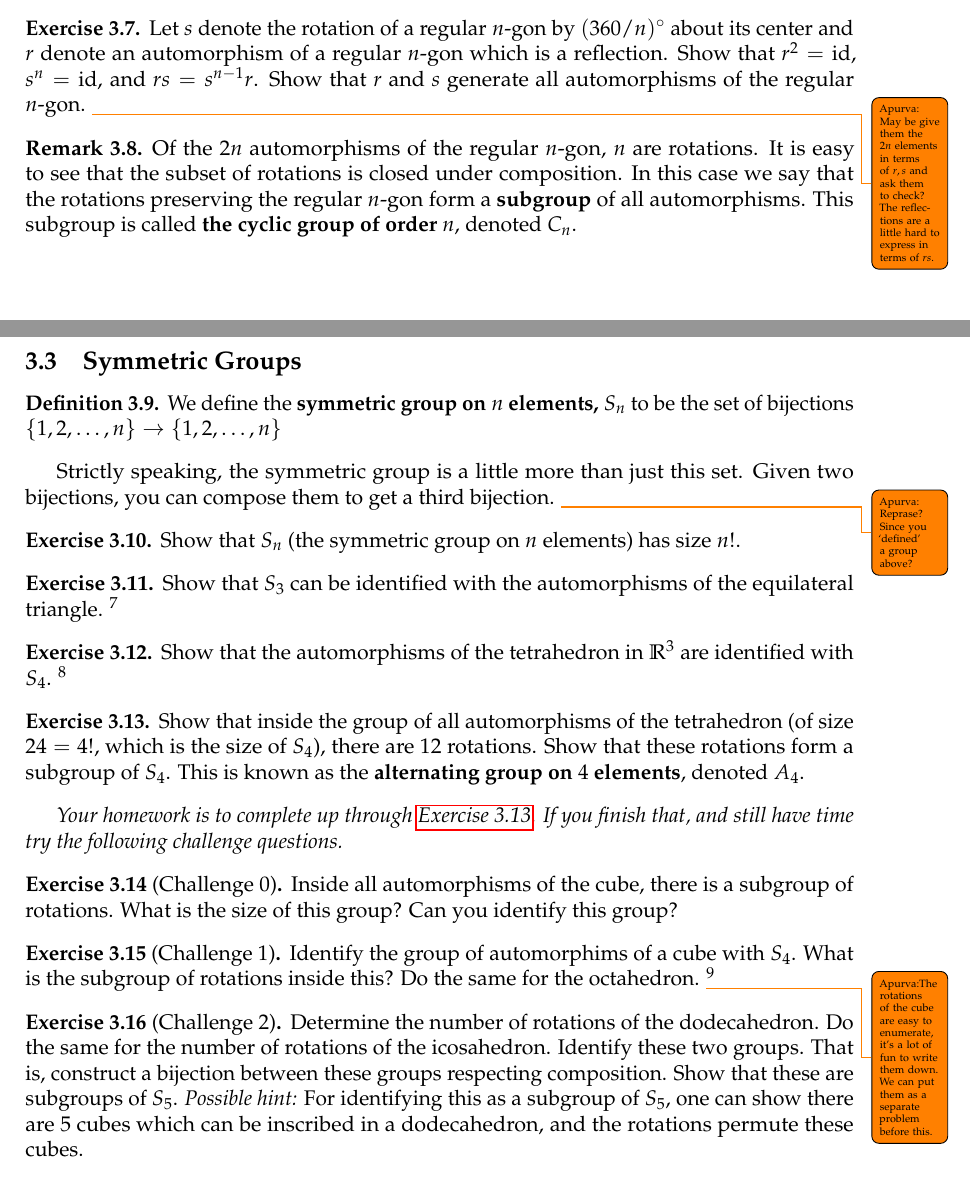
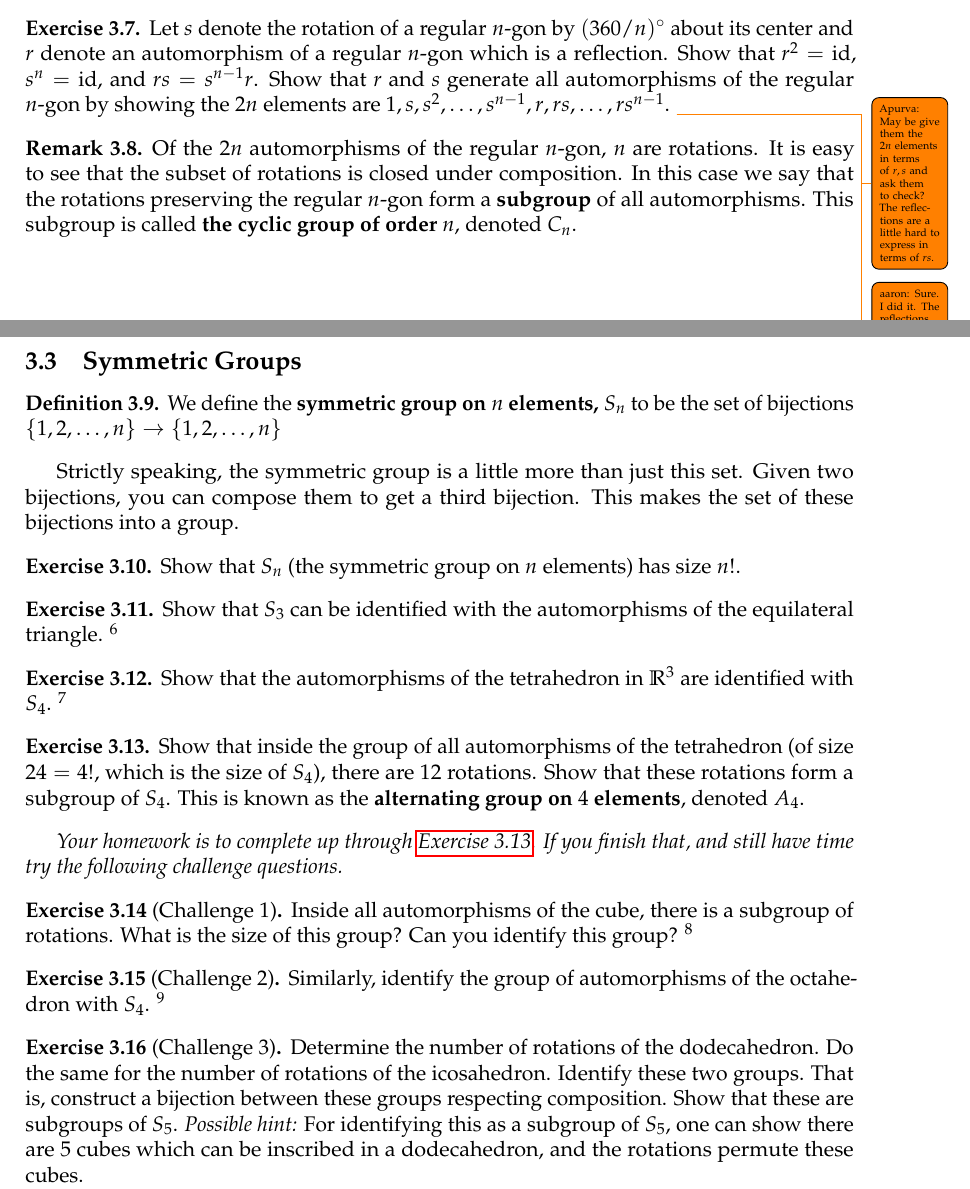
Before and after one commit to aaronlandesman/symmetries-and-polynomials, a LaTeX document (symmetries-and-polynomials-notes.tex): two parts of pages 7 and 8 of 15, joined at a grey line, cut so that both start at the same text. Compiled offline with pdfLaTeX.

Commit message:
responding to section 3 comments, separate cube and octahedron exercises

```diff
--- a/symmetries-and-polynomials-notes.tex
+++ b/symmetries-and-polynomials-notes.tex
@@ -523,8 +525,9 @@ We now generalize from the case of triangles to all polygons.
 	\label{exercise:}
 	Let $s$ denote the rotation of a regular $n$-gon by $(360/n) \degree$ about its center and $r$ denote an automorphism of a regular $n$-gon
 	which is a reflection. Show that $r^2 = \id$, $s^n = \id$, and $rs = s^{n-1} r$. Show that $r$ and $s$ generate all automorphisms of the
-	regular $n$-gon.
+	regular $n$-gon by showing the $2n$ elements are $1, s, s^2, \ldots, s^{n-1}, r, rs, \ldots, rs^{n-1}$.
 	\todo{Apurva: May be give them the $ 2n$ elements in terms of $ r,s$ and ask them to check? The reflections are a little hard to express in terms of $ rs$.}
+	\todo{aaron: Sure. I did it. The reflections are all $rs^k$. Is that hard to express?}
 \end{exercise}
 \begin{remark}
 	\label{remark:}
@@ -541,7 +544,7 @@ We now generalize from the case of triangles to all polygons.
 	We define the {\bf symmetric group on $n$ elements,} $S_n$ to be the set of bijections $\left\{ 1,2,\ldots, n \right\} \ra \left\{ 1, 2, \ldots, n \right\}$
 \end{definition}
 Strictly speaking, the symmetric group is a little more than just this set. Given two bijections, you can compose them to get a third bijection.
-\todo{Apurva: Reprase? Since you `defined' a group above?}
+This makes the set of these bijections into a group.
 \begin{exercise}
 	\label{exercise:}
 	Show that $S_n$ (the symmetric group on $n$ elements) has size $n!$.
@@ -564,22 +567,22 @@ Strictly speaking, the symmetric group is a little more than just this set. Give
 
 {\it Your homework is to complete up through \autoref{exercise:tetrahedron-rotations}. If you finish that, and still have time try the following challenge questions.}
 
-\begin{exercise}[Challenge 0]
+\begin{exercise}[Challenge 1]
+	\label{exercise:cube}
 	Inside all automorphisms of the cube, there is a subgroup of rotations.
 	What is the size of this group? Can you identify this group?
-\end{exercise}
-
-\begin{exercise}[Challenge 1]
-	\label{exercise:cube}
-	Identify the group of automorphims of a cube with $S_4$. What is the subgroup of rotations inside this?
-	Do the same for the octahedron.
-	\todo{Apurva:The rotations of the cube are easy to enumerate, it's a lot of fun to write them down. We can put them as a separate problem before this.}
-%	Show that inside the automorphisms of the cube, there is a subgroup of order $4$, whose $3$ non-identity elements consist of $180 \degree$ rotations.
-%	This is known as the {\bf Klein-$4$ group,} denoted $K_4$.
-	\hint{To understand the automorphisms of the cube, look at the long diagonals. For the automorphisms of the octahedron, use that it is ``dual'' to the cube (the faces of the cube correspond to the vertices of the octahedron and the faces of the octahedron correspond to the vertices of the cube).}
+	\hint{Look at the long diagonals. }
 \end{exercise}
 
 \begin{exercise}[Challenge 2]
+	\label{exercise:octahedron}
+	Similarly, identify the group of automorphisms of the octahedron with $S_4$.
+%	Show that inside the automorphisms of the cube, there is a subgroup of order $4$, whose $3$ non-identity elements consist of $180 \degree$ rotations.
+%	This is known as the {\bf Klein-$4$ group,} denoted $K_4$.
+	\hint{Look at the four diagonals joining opposite sides. Alternatively, use \autoref{exercise:cube} and that the octahedron ``dual'' to the cube (the faces of the cube correspond to the vertices of the octahedron and the faces of the octahedron correspond to the vertices of the cube).}
+\end{exercise}
+
+\begin{exercise}[Challenge 3]
 	\label{exercise:dodecahedron}
 	Determine the number of rotations of the dodecahedron. Do the same for the number of rotations of the icosahedron.
 	Identify these two groups. That is, construct a bijection between these groups respecting composition.
```
Also changed, not shown: symmetries-and-polynomials-notes.tex (4 more changed lines).
